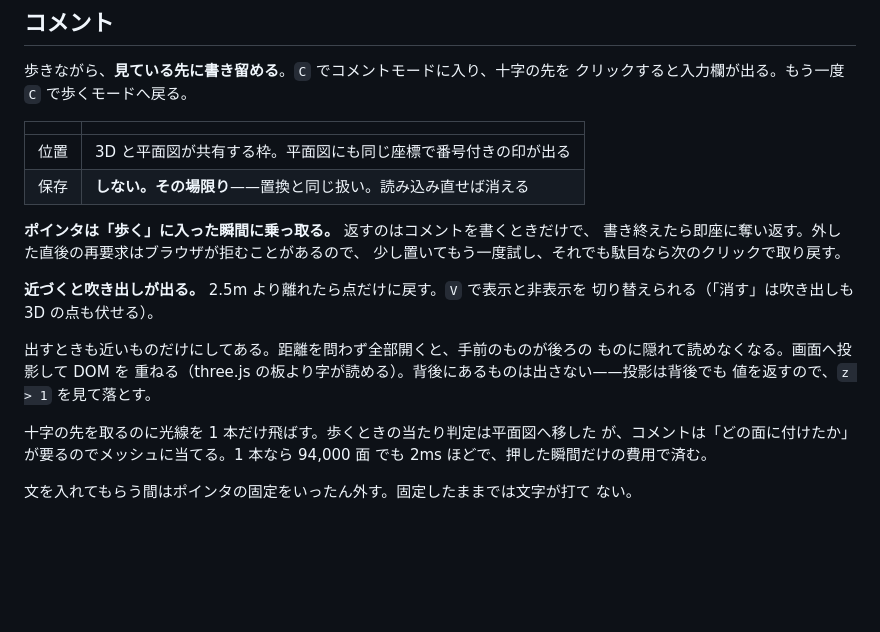
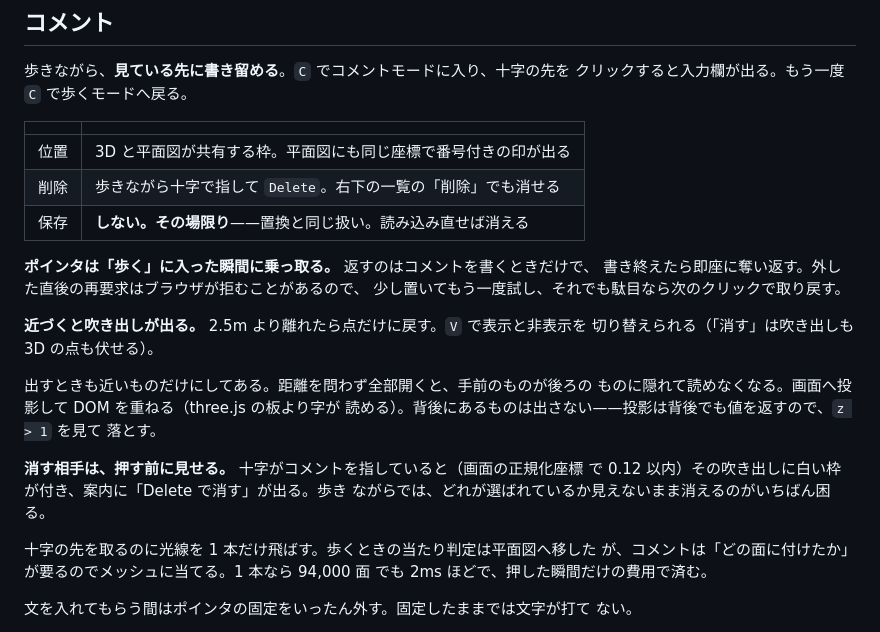
Before and after one commit to 24th-garnet/CaptureVisualizer, a Markdown page: README.md, the part around the change. Drawn GitHub-style; blank space fills up the shorter version.

Commit message:
README にコメントの削除を書き足す
Co-Authored-By: Claude Opus 5 <noreply@anthropic.com>

```diff
--- a/README.md
+++ b/README.md
@@ -264,6 +264,7 @@ Raycaster は BVH を持たず総当たりなので、面数がそのまま効
 | | |
 |---|---|
 | 位置 | 3D と平面図が共有する枠。平面図にも同じ座標で番号付きの印が出る |
+| 削除 | 歩きながら十字で指して `Delete`。右下の一覧の「削除」でも消せる |
 | 保存 | **しない。その場限り**——置換と同じ扱い。読み込み直せば消える |
 
 **ポインタは「歩く」に入った瞬間に乗っ取る。** 返すのはコメントを書くときだけで、
@@ -274,9 +275,13 @@ Raycaster は BVH を持たず総当たりなので、面数がそのまま効
 切り替えられる（「消す」は吹き出しも 3D の点も伏せる）。
 
 出すときも近いものだけにしてある。距離を問わず全部開くと、手前のものが後ろの
-ものに隠れて読めなくなる。画面へ投影して DOM を
-重ねる（three.js の板より字が読める）。背後にあるものは出さない——投影は背後でも
-値を返すので、`z > 1` を見て落とす。
+ものに隠れて読めなくなる。画面へ投影して DOM を重ねる（three.js の板より字が
+読める）。背後にあるものは出さない——投影は背後でも値を返すので、`z > 1` を見て
+落とす。
+
+**消す相手は、押す前に見せる。** 十字がコメントを指していると（画面の正規化座標
+で 0.12 以内）その吹き出しに白い枠が付き、案内に「Delete で消す」が出る。歩き
+ながらでは、どれが選ばれているか見えないまま消えるのがいちばん困る。
 
 十字の先を取るのに光線を 1 本だけ飛ばす。歩くときの当たり判定は平面図へ移した
 が、コメントは「どの面に付けたか」が要るのでメッシュに当てる。1 本なら 94,000 面
```
